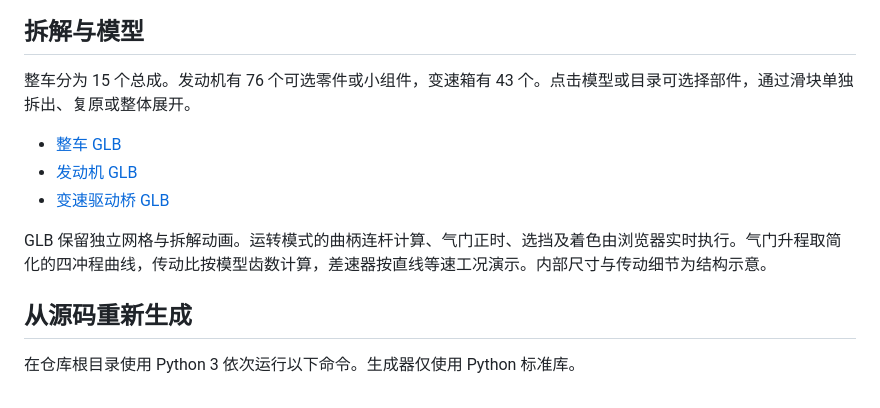
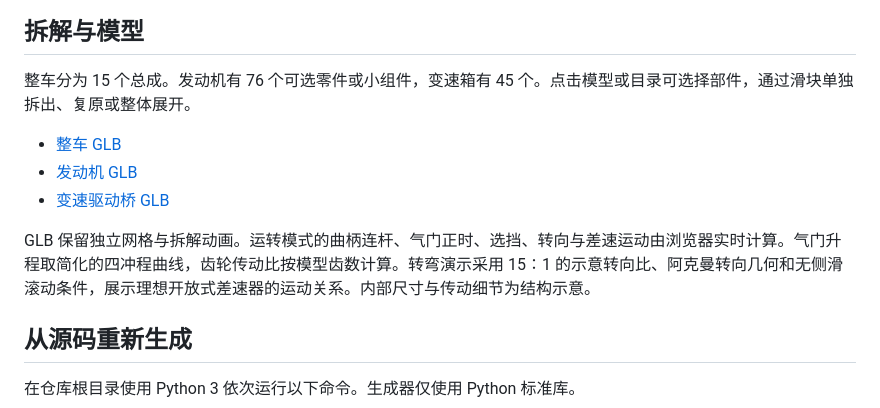
Before and after one commit to wilsonmah/group_b_archive, a Markdown page: README.md, the part around one of its changes. GitHub-like rendering.

```diff
--- a/README.md
+++ b/README.md
@@ -19,13 +29,13 @@
 
 ## 拆解与模型
 
-整车分为 15 个总成。发动机有 76 个可选零件或小组件，变速箱有 43 个。点击模型或目录可选择部件，通过滑块单独拆出、复原或整体展开。
+整车分为 15 个总成。发动机有 76 个可选零件或小组件，变速箱有 45 个。点击模型或目录可选择部件，通过滑块单独拆出、复原或整体展开。
 
 - [整车 GLB](models/Lancia_037.glb)
 - [发动机 GLB](models/Lancia_037_Engine.glb)
 - [变速驱动桥 GLB](models/Lancia_037_Transaxle.glb)
 
-GLB 保留独立网格与拆解动画。运转模式的曲柄连杆计算、气门正时、选挡及着色由浏览器实时执行。气门升程取简化的四冲程曲线，传动比按模型齿数计算，差速器按直线等速工况演示。内部尺寸与传动细节为结构示意。
+GLB 保留独立网格与拆解动画。运转模式的曲柄连杆、气门正时、选挡、转向与差速运动由浏览器实时计算。气门升程取简化的四冲程曲线，齿轮传动比按模型齿数计算。转弯演示采用 15∶1 的示意转向比、阿克曼转向几何和无侧滑滚动条件，展示理想开放式差速器的运动关系。内部尺寸与传动细节为结构示意。
 
 ## 从源码重新生成
 
```
Also changed, not shown: other parts of README.md (+11 -1 lines), images/Lancia_037_Differential.png (added), images/Lancia_037_Operation.png, images/Lancia_037_Preview.png, 6 other files.
